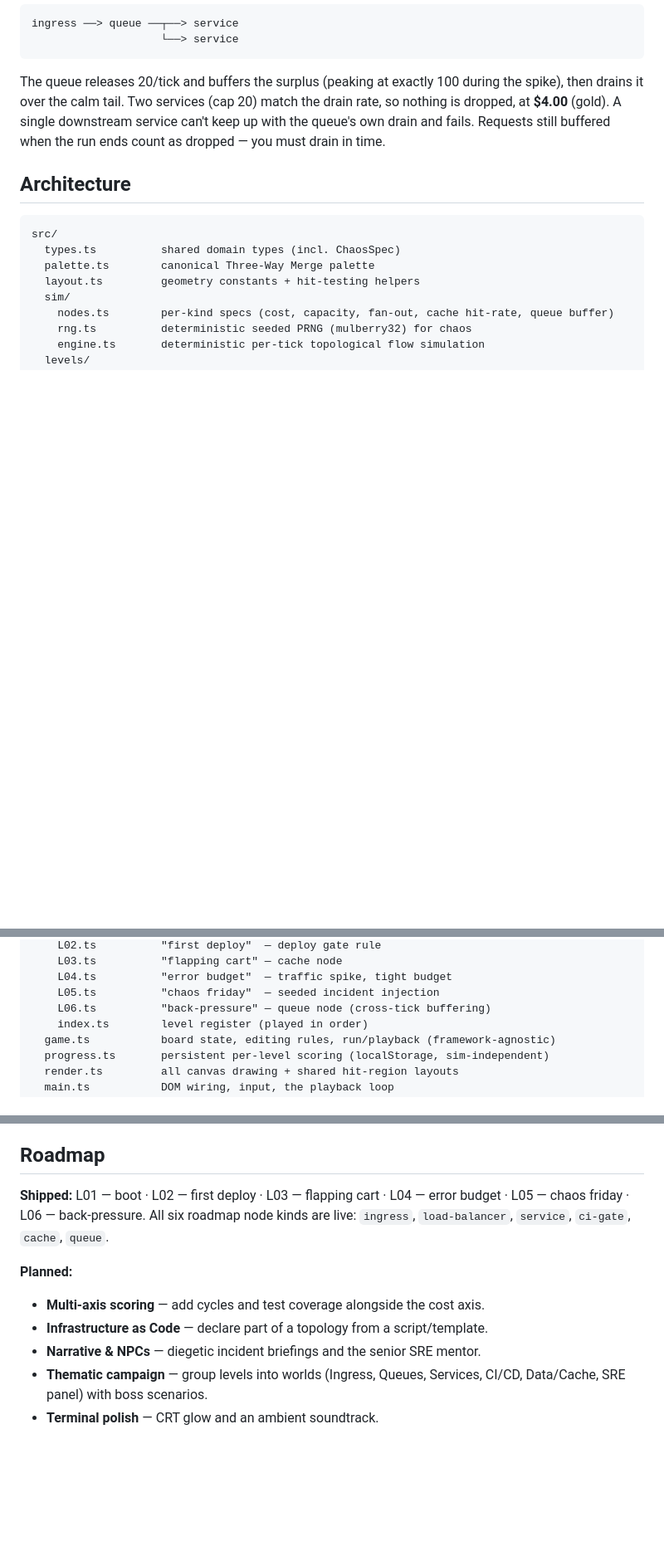
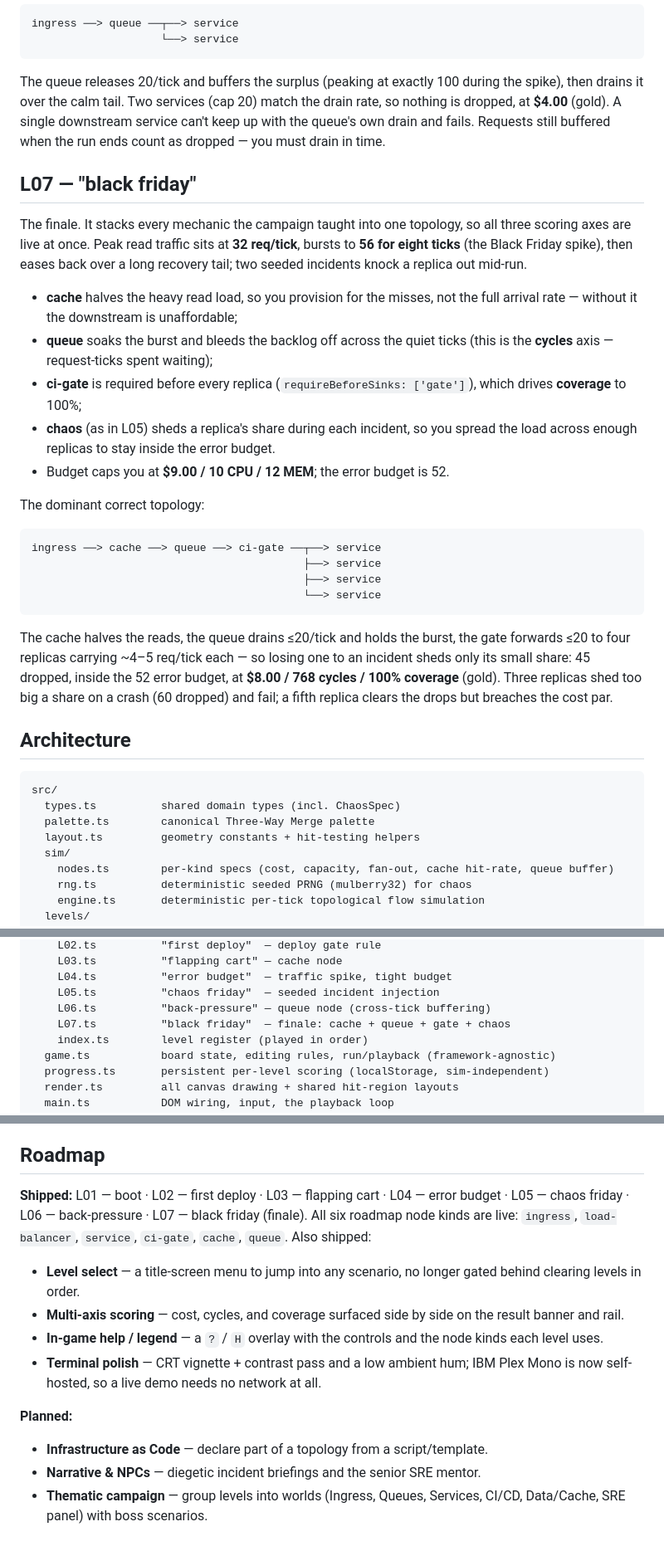
Before and after one commit to oguarni/crash-loop, a Markdown page: README.md, 3 parts joined by grey strips. Shown at 83% size. Rendered like a GitHub page; blank space fills up the shorter version.

Commit message:
docs: update README for presentation-UX changes (level select, L07, multi-axis scoring, help, CRT polish)

````diff
--- a/README.md
+++ b/README.md
@@ -203,6 +223,39 @@ drain rate, so nothing is dropped, at **$4.00** (gold). A single downstream
 service can't keep up with the queue's own drain and fails. Requests still
 buffered when the run ends count as dropped — you must drain in time.
 
+## L07 — "black friday"
+
+The finale. It stacks every mechanic the campaign taught into one topology, so
+all three scoring axes are live at once. Peak read traffic sits at **32 req/tick**,
+bursts to **56 for eight ticks** (the Black Friday spike), then eases back over a
+long recovery tail; two seeded incidents knock a replica out mid-run.
+
+- **cache** halves the heavy read load, so you provision for the misses, not the
+  full arrival rate — without it the downstream is unaffordable;
+- **queue** soaks the burst and bleeds the backlog off across the quiet ticks
+  (this is the **cycles** axis — request-ticks spent waiting);
+- **ci-gate** is required before every replica (`requireBeforeSinks: ['gate']`),
+  which drives **coverage** to 100%;
+- **chaos** (as in L05) sheds a replica's share during each incident, so you
+  spread the load across enough replicas to stay inside the error budget.
+- Budget caps you at **$9.00 / 10 CPU / 12 MEM**; the error budget is 52.
+
+The dominant correct topology:
+
+```
+ingress ──> cache ──> queue ──> ci-gate ──┬──> service
+                                          ├──> service
+                                          ├──> service
+                                          └──> service
+```
+
+The cache halves the reads, the queue drains ≤20/tick and holds the burst, the
+gate forwards ≤20 to four replicas carrying ~4–5 req/tick each — so losing one
+to an incident sheds only its small share: 45 dropped, inside the 52 error
+budget, at **$8.00 / 768 cycles / 100% coverage** (gold). Three replicas shed too
+big a share on a crash (60 dropped) and fail; a fifth replica clears the drops
+but breaches the cost par.
+
 ## Architecture
 
 ```
@@ -221,6 +274,7 @@ src/
     L04.ts          "error budget"  — traffic spike, tight budget
     L05.ts          "chaos friday"  — seeded incident injection
     L06.ts          "back-pressure" — queue node (cross-tick buffering)
+    L07.ts          "black friday"  — finale: cache + queue + gate + chaos
     index.ts        level register (played in order)
   game.ts           board state, editing rules, run/playback (framework-agnostic)
   progress.ts       persistent per-level scoring (localStorage, sim-independent)
@@ -251,14 +305,22 @@ scripts/
 ## Roadmap
 
 **Shipped:** L01 — boot · L02 — first deploy · L03 — flapping cart · L04 — error
-budget · L05 — chaos friday · L06 — back-pressure. All six roadmap node kinds are
-live: `ingress`, `load-balancer`, `service`, `ci-gate`, `cache`, `queue`.
+budget · L05 — chaos friday · L06 — back-pressure · L07 — black friday (finale).
+All six roadmap node kinds are live: `ingress`, `load-balancer`, `service`,
+`ci-gate`, `cache`, `queue`. Also shipped:
+
+- **Level select** — a title-screen menu to jump into any scenario, no longer
+  gated behind clearing levels in order.
+- **Multi-axis scoring** — cost, cycles, and coverage surfaced side by side on
+  the result banner and rail.
+- **In-game help / legend** — a `?` / `H` overlay with the controls and the node
+  kinds each level uses.
+- **Terminal polish** — CRT vignette + contrast pass and a low ambient hum;
+  IBM Plex Mono is now self-hosted, so a live demo needs no network at all.
 
 **Planned:**
 
-- **Multi-axis scoring** — add cycles and test coverage alongside the cost axis.
 - **Infrastructure as Code** — declare part of a topology from a script/template.
 - **Narrative & NPCs** — diegetic incident briefings and the senior SRE mentor.
 - **Thematic campaign** — group levels into worlds (Ingress, Queues, Services,
   CI/CD, Data/Cache, SRE panel) with boss scenarios.
-- **Terminal polish** — CRT glow and an ambient soundtrack.
````
Also changed, not shown: other parts of README.md (+26 -6 lines).
